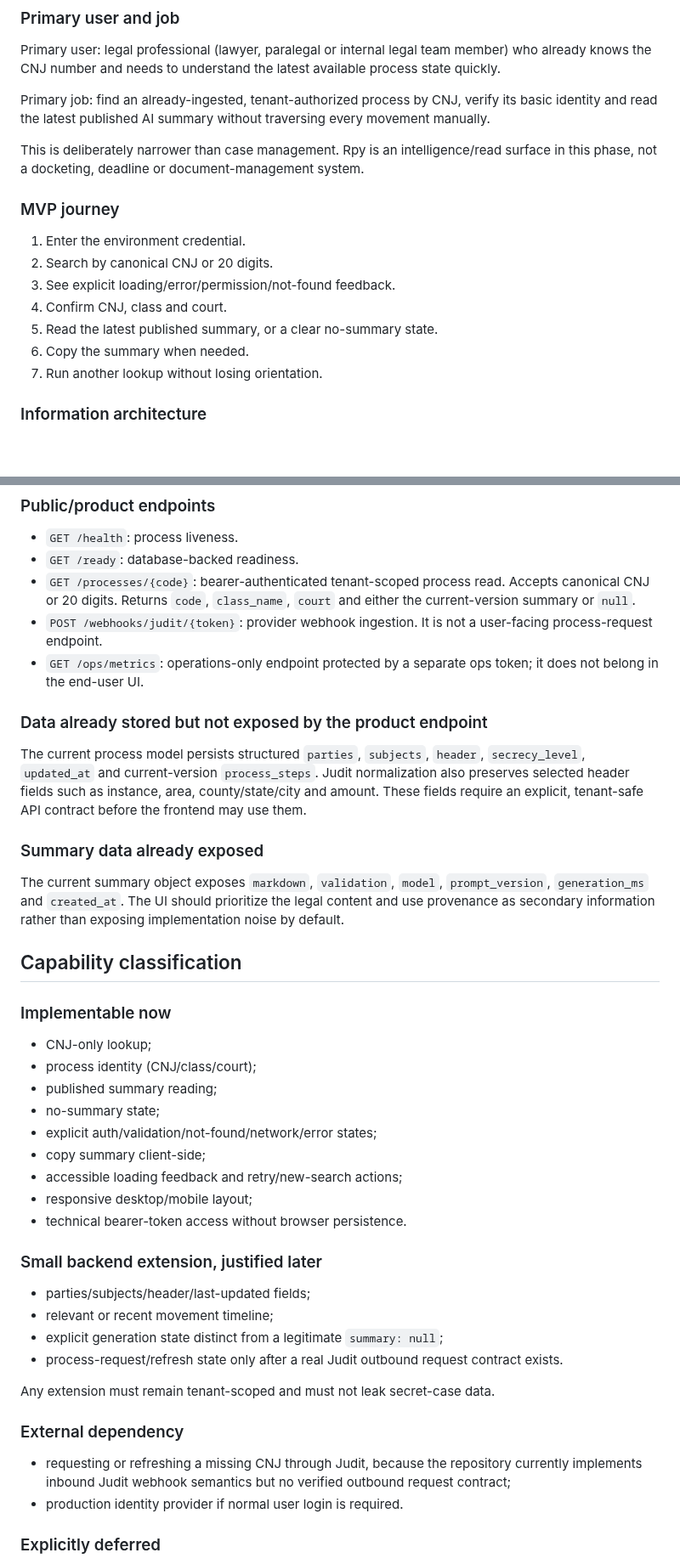
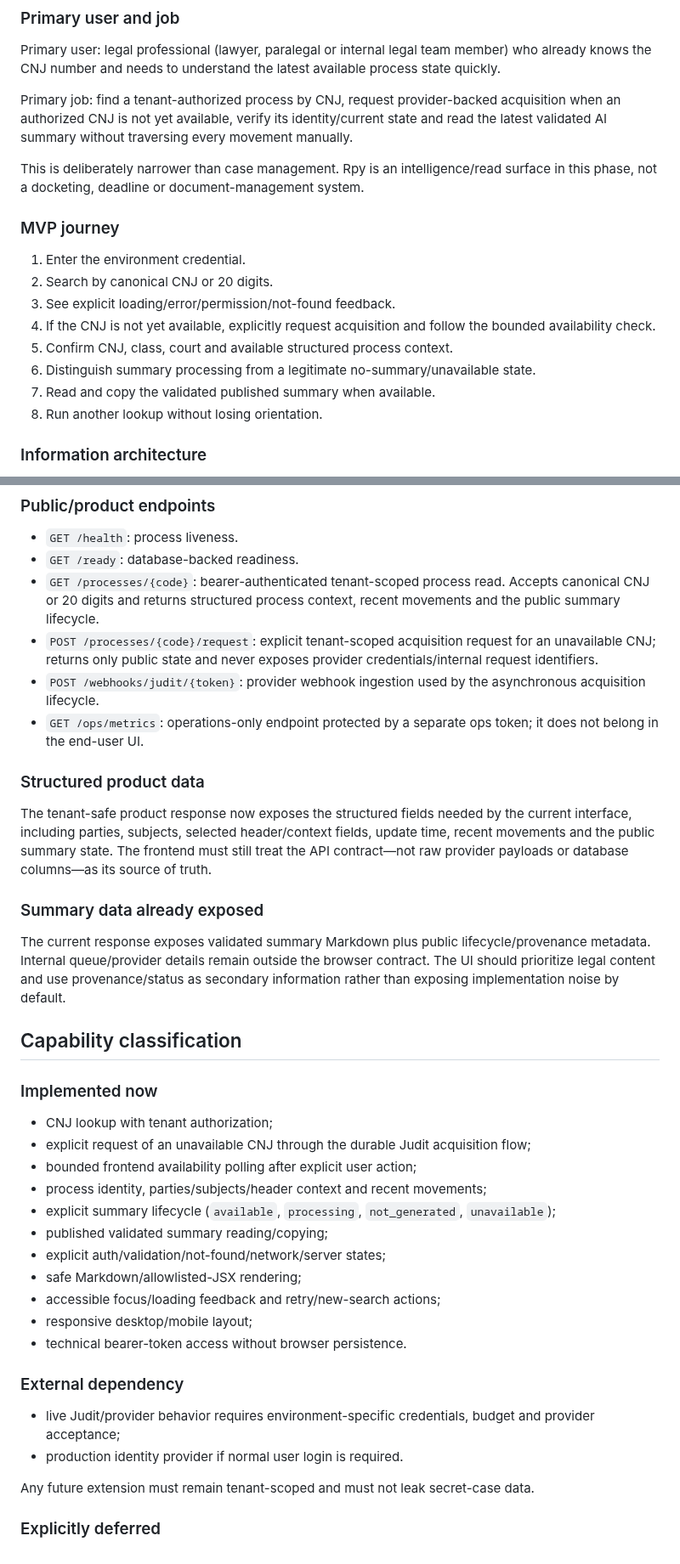
Before and after one commit to oigorbrito/rpy, a Markdown page: docs/frontend/product-foundation.md, 2 parts joined by grey strips. Shown at 85% size. Rendered like a GitHub page; blank space fills up the shorter version.

```diff
--- a/docs/frontend/product-foundation.md
+++ b/docs/frontend/product-foundation.md
@@ -8,7 +8,7 @@ The product brief intentionally leaves audience, brand references and several fe
 
 Primary user: legal professional (lawyer, paralegal or internal legal team member) who already knows the CNJ number and needs to understand the latest available process state quickly.
 
-Primary job: find an already-ingested, tenant-authorized process by CNJ, verify its basic identity and read the latest published AI summary without traversing every movement manually.
+Primary job: find a tenant-authorized process by CNJ, request provider-backed acquisition when an authorized CNJ is not yet available, verify its identity/current state and read the latest validated AI summary without traversing every movement manually.
 
 This is deliberately narrower than case management. Rpy is an intelligence/read surface in this phase, not a docketing, deadline or document-management system.
 
@@ -17,10 +17,11 @@ This is deliberately narrower than case management. Rpy is an intelligence/read
 1. Enter the environment credential.
 2. Search by canonical CNJ or 20 digits.
 3. See explicit loading/error/permission/not-found feedback.
-4. Confirm CNJ, class and court.
-5. Read the latest published summary, or a clear no-summary state.
-6. Copy the summary when needed.
-7. Run another lookup without losing orientation.
+4. If the CNJ is not yet available, explicitly request acquisition and follow the bounded availability check.
+5. Confirm CNJ, class, court and available structured process context.
+6. Distinguish summary processing from a legitimate no-summary/unavailable state.
+7. Read and copy the validated published summary when available.
+8. Run another lookup without losing orientation.
 
 ### Information architecture
 
@@ -41,45 +42,41 @@ A normal login, dashboard, recents, favorites, alerts, profile, administration a
 
 - `GET /health`: process liveness.
 - `GET /ready`: database-backed readiness.
-- `GET /processes/{code}`: bearer-authenticated tenant-scoped process read. Accepts canonical CNJ or 20 digits. Returns `code`, `class_name`, `court` and either the current-version summary or `null`.
-- `POST /webhooks/judit/{token}`: provider webhook ingestion. It is not a user-facing process-request endpoint.
+- `GET /processes/{code}`: bearer-authenticated tenant-scoped process read. Accepts canonical CNJ or 20 digits and returns structured process context, recent movements and the public summary lifecycle.
+- `POST /processes/{code}/request`: explicit tenant-scoped acquisition request for an unavailable CNJ; returns only public state and never exposes provider credentials/internal request identifiers.
+- `POST /webhooks/judit/{token}`: provider webhook ingestion used by the asynchronous acquisition lifecycle.
 - `GET /ops/metrics`: operations-only endpoint protected by a separate ops token; it does not belong in the end-user UI.
 
-### Data already stored but not exposed by the product endpoint
+### Structured product data
 
-The current process model persists structured `parties`, `subjects`, `header`, `secrecy_level`, `updated_at` and current-version `process_steps`. Judit normalization also preserves selected header fields such as instance, area, county/state/city and amount. These fields require an explicit, tenant-safe API contract before the frontend may use them.
+The tenant-safe product response now exposes the structured fields needed by the current interface, including parties, subjects, selected header/context fields, update time, recent movements and the public summary state. The frontend must still treat the API contract—not raw provider payloads or database columns—as its source of truth.
 
 ### Summary data already exposed
 
-The current summary object exposes `markdown`, `validation`, `model`, `prompt_version`, `generation_ms` and `created_at`. The UI should prioritize the legal content and use provenance as secondary information rather than exposing implementation noise by default.
+The current response exposes validated summary Markdown plus public lifecycle/provenance metadata. Internal queue/provider details remain outside the browser contract. The UI should prioritize legal content and use provenance/status as secondary information rather than exposing implementation noise by default.
 
 ## Capability classification
 
-### Implementable now
+### Implemented now
 
-- CNJ-only lookup;
-- process identity (CNJ/class/court);
-- published summary reading;
-- no-summary state;
-- explicit auth/validation/not-found/network/error states;
-- copy summary client-side;
-- accessible loading feedback and retry/new-search actions;
+- CNJ lookup with tenant authorization;
+- explicit request of an unavailable CNJ through the durable Judit acquisition flow;
+- bounded frontend availability polling after explicit user action;
+- process identity, parties/subjects/header context and recent movements;
+- explicit summary lifecycle (`available`, `processing`, `not_generated`, `unavailable`);
+- published validated summary reading/copying;
+- explicit auth/validation/not-found/network/server states;
+- safe Markdown/allowlisted-JSX rendering;
+- accessible focus/loading feedback and retry/new-search actions;
 - responsive desktop/mobile layout;
 - technical bearer-token access without browser persistence.
 
-### Small backend extension, justified later
-
-- parties/subjects/header/last-updated fields;
-- relevant or recent movement timeline;
-- explicit generation state distinct from a legitimate `summary: null`;
-- process-request/refresh state only after a real Judit outbound request contract exists.
-
-Any extension must remain tenant-scoped and must not leak secret-case data.
-
 ### External dependency
 
-- requesting or refreshing a missing CNJ through Judit, because the repository currently implements inbound Judit webhook semantics but no verified outbound request contract;
+- live Judit/provider behavior requires environment-specific credentials, budget and provider acceptance;
 - production identity provider if normal user login is required.
+
+Any future extension must remain tenant-scoped and must not leak secret-case data.
 
 ### Explicitly deferred
 
```
Also changed, not shown: other parts of docs/frontend/product-foundation.md (+3 -2 lines), docs/engineering/retrieval-hybrid.md (+10 -5 lines), docs/release/mvp-readiness.md (+12 -10 lines).
